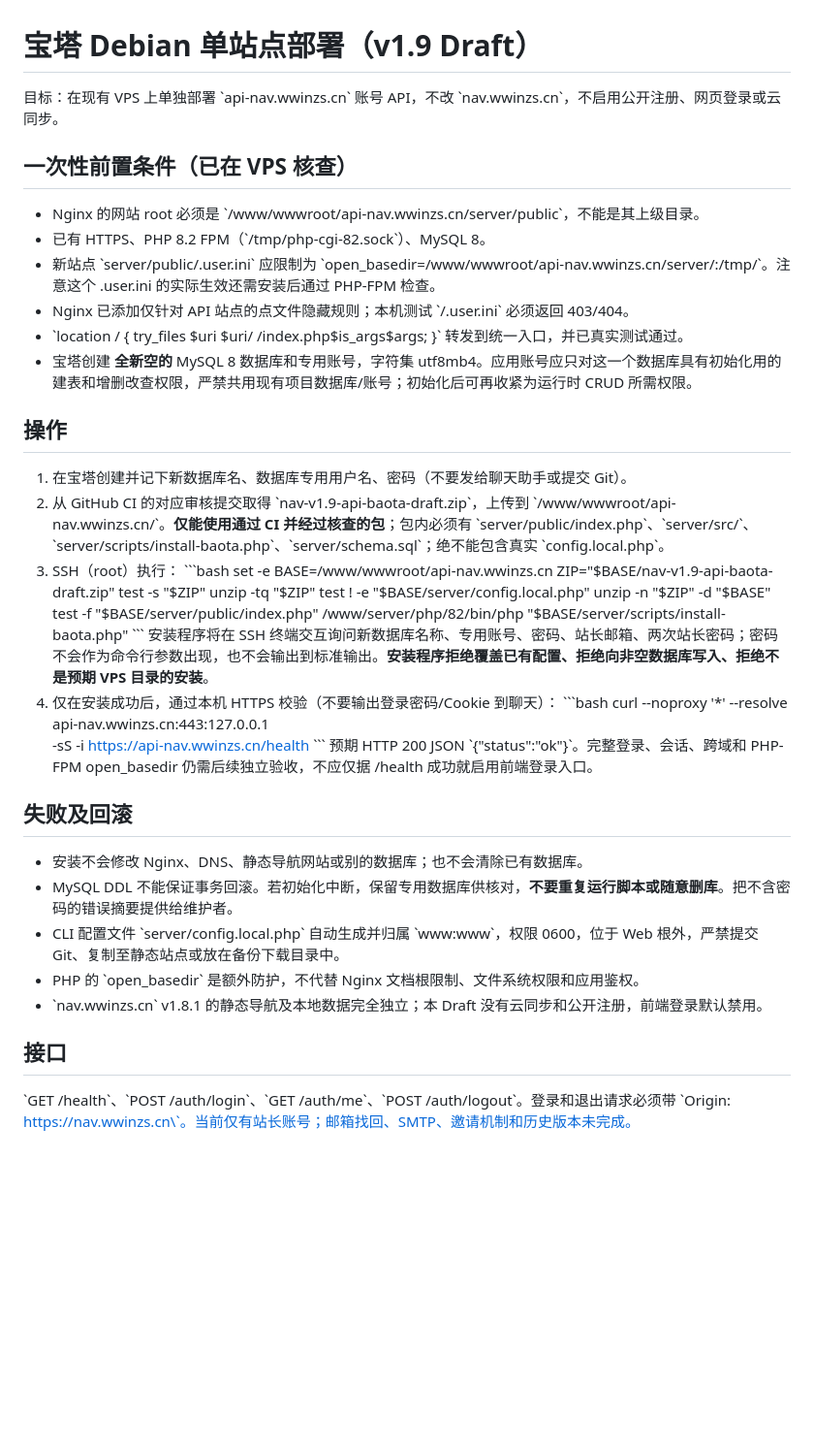
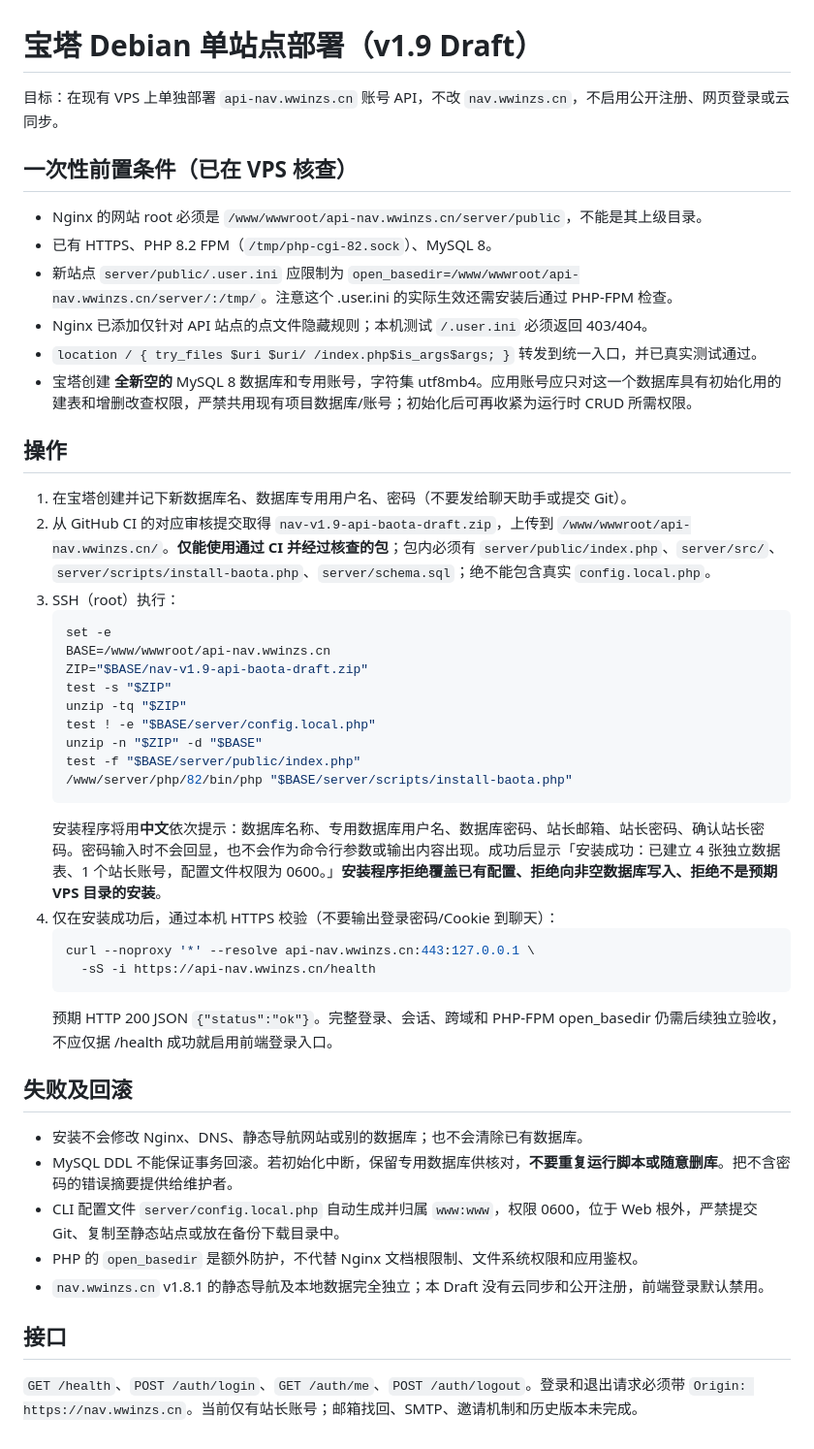
Before and after one commit to wwinzs/jizhuwangzhan-nav, a Markdown page: server/DEPLOY_BAOTA.md, the part around the change. Shown at 97% size. Rendered like a GitHub page; blank space fills up the shorter version.

Commit message:
docs(v1.9): describe Chinese interactive installer prompts and successful output

````diff
--- a/server/DEPLOY_BAOTA.md
+++ b/server/DEPLOY_BAOTA.md
@@ -1,22 +1,22 @@
 # 宝塔 Debian 单站点部署（v1.9 Draft）
 
-目标：在现有 VPS 上单独部署 \`api-nav.wwinzs.cn\` 账号 API，不改 \`nav.wwinzs.cn\`，不启用公开注册、网页登录或云同步。
+目标：在现有 VPS 上单独部署 `api-nav.wwinzs.cn` 账号 API，不改 `nav.wwinzs.cn`，不启用公开注册、网页登录或云同步。
 
 ## 一次性前置条件（已在 VPS 核查）
 
-- Nginx 的网站 root 必须是 \`/www/wwwroot/api-nav.wwinzs.cn/server/public\`，不能是其上级目录。
-- 已有 HTTPS、PHP 8.2 FPM（\`/tmp/php-cgi-82.sock\`）、MySQL 8。
-- 新站点 \`server/public/.user.ini\` 应限制为 \`open_basedir=/www/wwwroot/api-nav.wwinzs.cn/server/:/tmp/\`。注意这个 .user.ini 的实际生效还需安装后通过 PHP-FPM 检查。
-- Nginx 已添加仅针对 API 站点的点文件隐藏规则；本机测试 \`/.user.ini\` 必须返回 403/404。
-- \`location / { try_files $uri $uri/ /index.php$is_args$args; }\` 转发到统一入口，并已真实测试通过。
+- Nginx 的网站 root 必须是 `/www/wwwroot/api-nav.wwinzs.cn/server/public`，不能是其上级目录。
+- 已有 HTTPS、PHP 8.2 FPM（`/tmp/php-cgi-82.sock`）、MySQL 8。
+- 新站点 `server/public/.user.ini` 应限制为 `open_basedir=/www/wwwroot/api-nav.wwinzs.cn/server/:/tmp/`。注意这个 .user.ini 的实际生效还需安装后通过 PHP-FPM 检查。
+- Nginx 已添加仅针对 API 站点的点文件隐藏规则；本机测试 `/.user.ini` 必须返回 403/404。
+- `location / { try_files $uri $uri/ /index.php$is_args$args; }` 转发到统一入口，并已真实测试通过。
 - 宝塔创建 **全新空的** MySQL 8 数据库和专用账号，字符集 utf8mb4。应用账号应只对这一个数据库具有初始化用的建表和增删改查权限，严禁共用现有项目数据库/账号；初始化后可再收紧为运行时 CRUD 所需权限。
 
 ## 操作
 
 1. 在宝塔创建并记下新数据库名、数据库专用用户名、密码（不要发给聊天助手或提交 Git）。
-2. 从 GitHub CI 的对应审核提交取得 \`nav-v1.9-api-baota-draft.zip\`，上传到 \`/www/wwwroot/api-nav.wwinzs.cn/\`。**仅能使用通过 CI 并经过核查的包**；包内必须有 \`server/public/index.php\`、\`server/src/\`、\`server/scripts/install-baota.php\`、\`server/schema.sql\`；绝不能包含真实 \`config.local.php\`。
+2. 从 GitHub CI 的对应审核提交取得 `nav-v1.9-api-baota-draft.zip`，上传到 `/www/wwwroot/api-nav.wwinzs.cn/`。**仅能使用通过 CI 并经过核查的包**；包内必须有 `server/public/index.php`、`server/src/`、`server/scripts/install-baota.php`、`server/schema.sql`；绝不能包含真实 `config.local.php`。
 3. SSH（root）执行：
-   \`\`\`bash
+   ```bash
    set -e
    BASE=/www/wwwroot/api-nav.wwinzs.cn
    ZIP="$BASE/nav-v1.9-api-baota-draft.zip"
@@ -26,23 +26,23 @@
    unzip -n "$ZIP" -d "$BASE"
    test -f "$BASE/server/public/index.php"
    /www/server/php/82/bin/php "$BASE/server/scripts/install-baota.php"
-   \`\`\`
-   安装程序将在 SSH 终端交互询问新数据库名称、专用账号、密码、站长邮箱、两次站长密码；密码不会作为命令行参数出现，也不会输出到标准输出。**安装程序拒绝覆盖已有配置、拒绝向非空数据库写入、拒绝不是预期 VPS 目录的安装**。
+   ```
+   安装程序将用**中文**依次提示：数据库名称、专用数据库用户名、数据库密码、站长邮箱、站长密码、确认站长密码。密码输入时不会回显，也不会作为命令行参数或输出内容出现。成功后显示「安装成功：已建立 4 张独立数据表、1 个站长账号，配置文件权限为 0600。」**安装程序拒绝覆盖已有配置、拒绝向非空数据库写入、拒绝不是预期 VPS 目录的安装**。
 4. 仅在安装成功后，通过本机 HTTPS 校验（不要输出登录密码/Cookie 到聊天）：
-   \`\`\`bash
+   ```bash
    curl --noproxy '*' --resolve api-nav.wwinzs.cn:443:127.0.0.1 \
      -sS -i https://api-nav.wwinzs.cn/health
-   \`\`\`
-   预期 HTTP 200 JSON \`{"status":"ok"}\`。完整登录、会话、跨域和 PHP-FPM open_basedir 仍需后续独立验收，不应仅据 /health 成功就启用前端登录入口。
+   ```
+   预期 HTTP 200 JSON `{"status":"ok"}`。完整登录、会话、跨域和 PHP-FPM open_basedir 仍需后续独立验收，不应仅据 /health 成功就启用前端登录入口。
 
 ## 失败及回滚
 
 - 安装不会修改 Nginx、DNS、静态导航网站或别的数据库；也不会清除已有数据库。
 - MySQL DDL 不能保证事务回滚。若初始化中断，保留专用数据库供核对，**不要重复运行脚本或随意删库**。把不含密码的错误摘要提供给维护者。
-- CLI 配置文件 \`server/config.local.php\` 自动生成并归属 \`www:www\`，权限 0600，位于 Web 根外，严禁提交 Git、复制至静态站点或放在备份下载目录中。
-- PHP 的 \`open_basedir\` 是额外防护，不代替 Nginx 文档根限制、文件系统权限和应用鉴权。
-- \`nav.wwinzs.cn\` v1.8.1 的静态导航及本地数据完全独立；本 Draft 没有云同步和公开注册，前端登录默认禁用。
+- CLI 配置文件 `server/config.local.php` 自动生成并归属 `www:www`，权限 0600，位于 Web 根外，严禁提交 Git、复制至静态站点或放在备份下载目录中。
+- PHP 的 `open_basedir` 是额外防护，不代替 Nginx 文档根限制、文件系统权限和应用鉴权。
+- `nav.wwinzs.cn` v1.8.1 的静态导航及本地数据完全独立；本 Draft 没有云同步和公开注册，前端登录默认禁用。
 
 ## 接口
 
-\`GET /health\`、\`POST /auth/login\`、\`GET /auth/me\`、\`POST /auth/logout\`。登录和退出请求必须带 \`Origin: https://nav.wwinzs.cn\`。当前仅有站长账号；邮箱找回、SMTP、邀请机制和历史版本未完成。
+`GET /health`、`POST /auth/login`、`GET /auth/me`、`POST /auth/logout`。登录和退出请求必须带 `Origin: https://nav.wwinzs.cn`。当前仅有站长账号；邮箱找回、SMTP、邀请机制和历史版本未完成。
````
